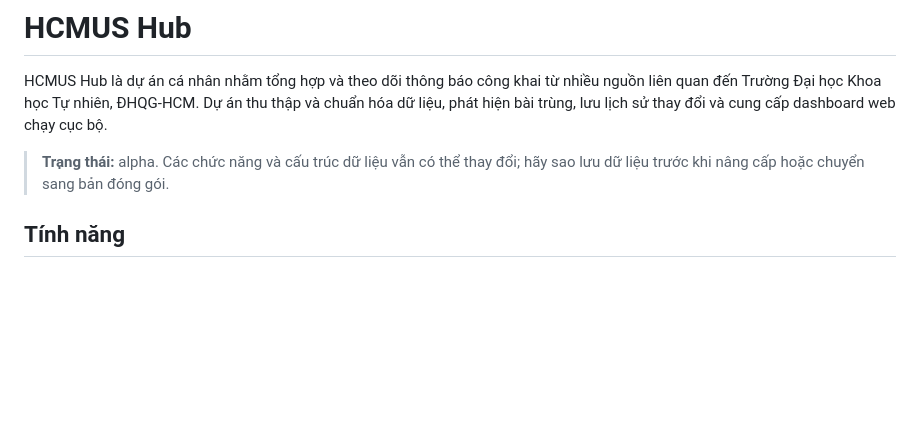
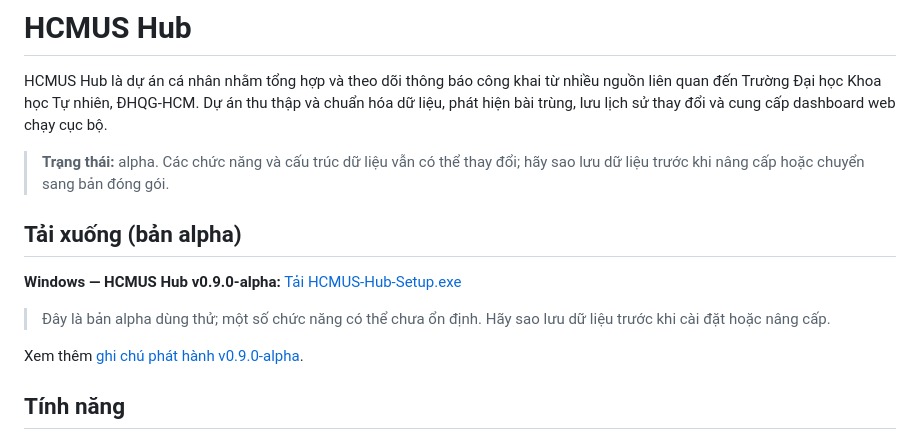
Before and after one commit to ht-khtn/hcmus-hub, a Markdown page: README.md, the part around the change. Drawn GitHub-style; blank space fills up the shorter version.

Commit message:
Update README.md to include download link and notes for HCMUS Hub v0.9.0-alpha

```diff
--- a/README.md
+++ b/README.md
@@ -3,6 +3,14 @@
 HCMUS Hub là dự án cá nhân nhằm tổng hợp và theo dõi thông báo công khai từ nhiều nguồn liên quan đến Trường Đại học Khoa học Tự nhiên, ĐHQG-HCM. Dự án thu thập và chuẩn hóa dữ liệu, phát hiện bài trùng, lưu lịch sử thay đổi và cung cấp dashboard web chạy cục bộ.
 
 > **Trạng thái:** alpha. Các chức năng và cấu trúc dữ liệu vẫn có thể thay đổi; hãy sao lưu dữ liệu trước khi nâng cấp hoặc chuyển sang bản đóng gói.
+
+## Tải xuống (bản alpha)
+
+**Windows — HCMUS Hub v0.9.0-alpha:** [Tải HCMUS-Hub-Setup.exe](https://github.com/ht-khtn/hcmus-hub/releases/download/v0.9.0-alpha/HCMUS-Hub-Setup.exe)
+
+> Đây là bản alpha dùng thử; một số chức năng có thể chưa ổn định. Hãy sao lưu dữ liệu trước khi cài đặt hoặc nâng cấp.
+
+Xem thêm [ghi chú phát hành v0.9.0-alpha](https://github.com/ht-khtn/hcmus-hub/releases/tag/v0.9.0-alpha).
 
 ## Tính năng
 
```
